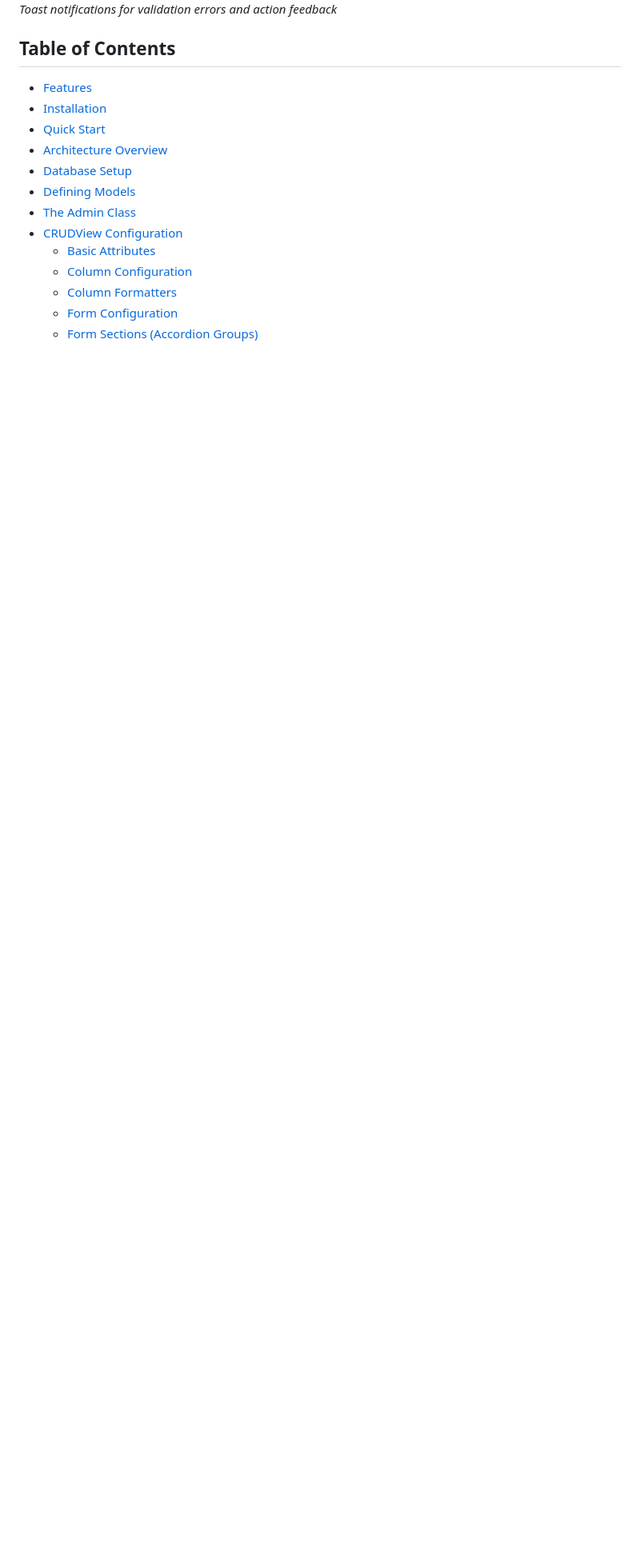
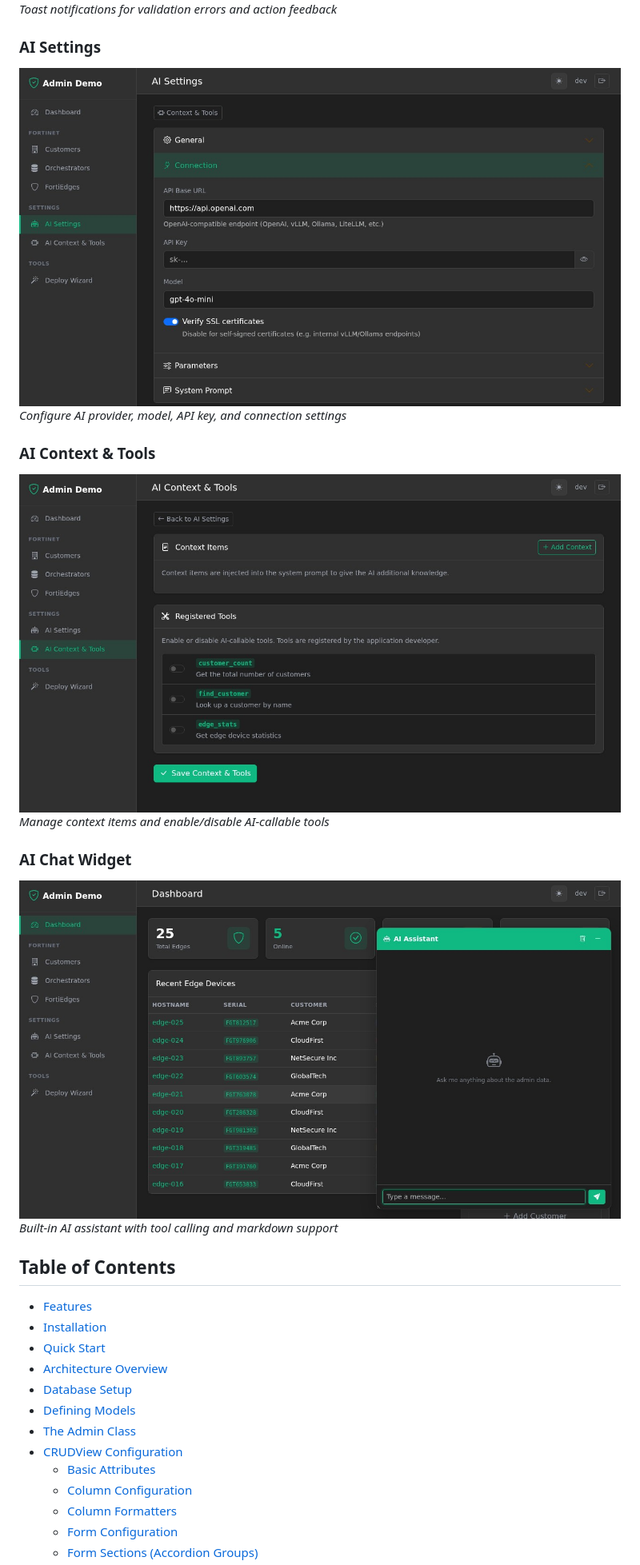
Before and after one commit to talbiston/fasthx-admin, a Markdown page: README.md, the part around the change. Shown at 80% size. GitHub-like rendering; pictures changed too: docs/screenshot-ai-chat.jpg (added), docs/screenshot-ai-context.jpg (added), docs/screenshot-ai-settings.jpg (added); blank space fills up the shorter version.

Commit message:
docs: add AI settings, context & tools, and chat widget screenshots
Co-Authored-By: Claude Opus 4.6 <noreply@anthropic.com>

```diff
--- a/README.md
+++ b/README.md
@@ -23,6 +23,18 @@ A modern admin interface framework for FastAPI built with HTMX, Jinja2, and Boot
 ### Toast Notifications
 ![Toast Notification](https://raw.githubusercontent.com/talbiston/fasthx-admin/main/docs/screenshot-toast.jpg)
 *Toast notifications for validation errors and action feedback*
+
+### AI Settings
+![AI Settings](https://raw.githubusercontent.com/talbiston/fasthx-admin/main/docs/screenshot-ai-settings.jpg)
+*Configure AI provider, model, API key, and connection settings*
+
+### AI Context & Tools
+![AI Context & Tools](https://raw.githubusercontent.com/talbiston/fasthx-admin/main/docs/screenshot-ai-context.jpg)
+*Manage context items and enable/disable AI-callable tools*
+
+### AI Chat Widget
+![AI Chat](https://raw.githubusercontent.com/talbiston/fasthx-admin/main/docs/screenshot-ai-chat.jpg)
+*Built-in AI assistant with tool calling and markdown support*
 
 ## Table of Contents
 
```
Also changed, not shown: 1 other file.
